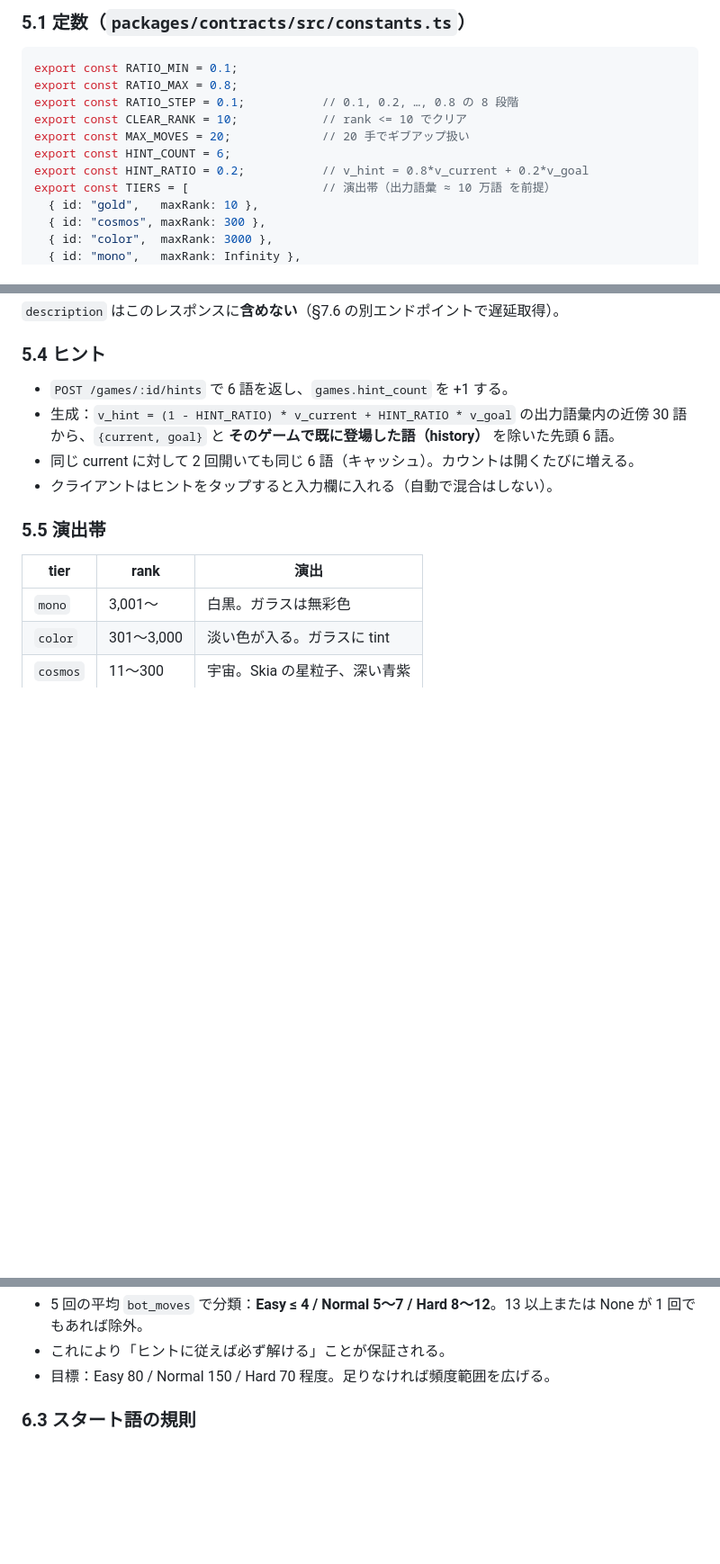
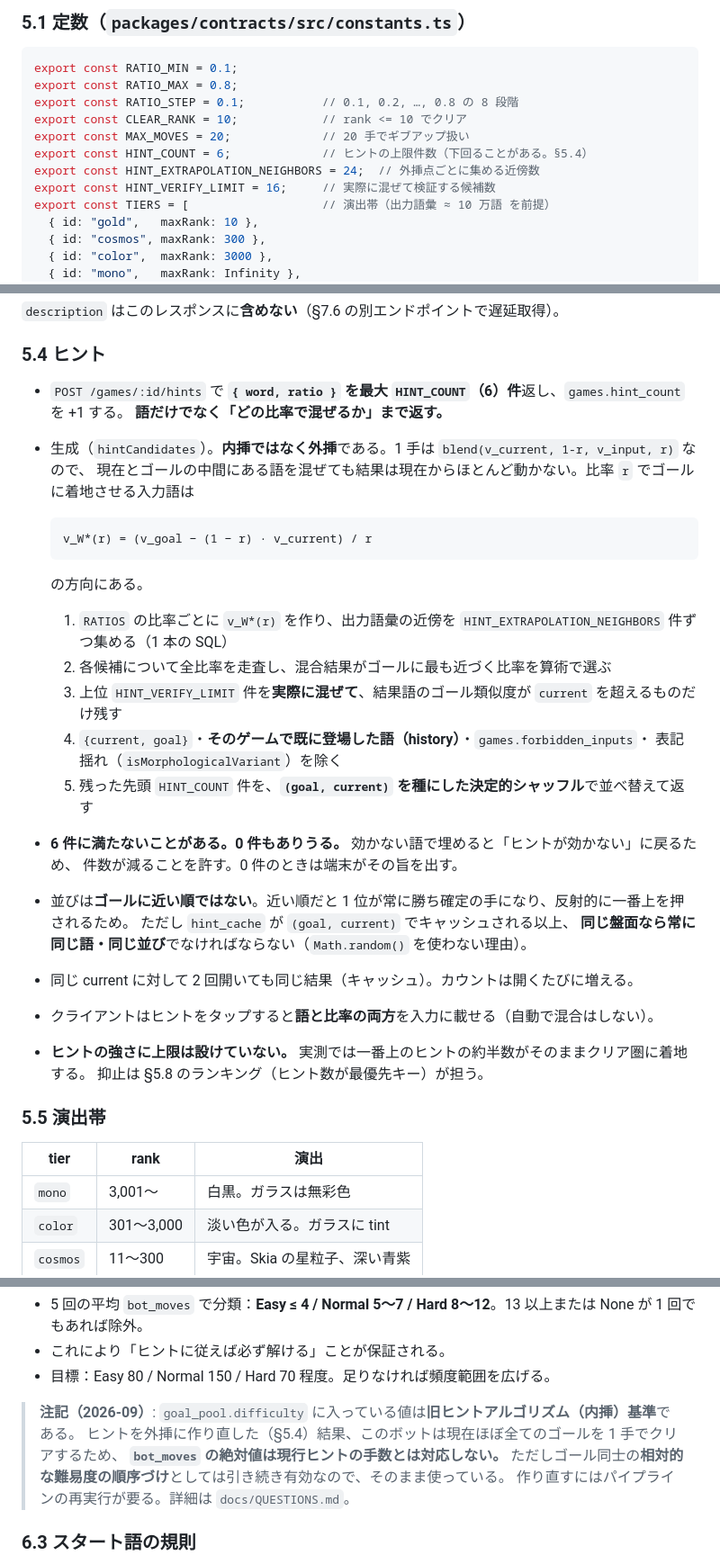
Before and after one commit to nu-chotech/coto2ba-next, a Markdown page: docs/SPEC.md, 3 parts joined by grey strips. Shown at 90% size. GitHub-like rendering; blank space fills up the shorter version.

````diff
--- a/docs/SPEC.md
+++ b/docs/SPEC.md
@@ -255,8 +255,9 @@ export const RATIO_MAX = 0.8;
 export const RATIO_STEP = 0.1;           // 0.1, 0.2, …, 0.8 の 8 段階
 export const CLEAR_RANK = 10;            // rank <= 10 でクリア
 export const MAX_MOVES = 20;             // 20 手でギブアップ扱い
-export const HINT_COUNT = 6;
-export const HINT_RATIO = 0.2;           // v_hint = 0.8*v_current + 0.2*v_goal
+export const HINT_COUNT = 6;             // ヒントの上限件数（下回ることがある。§5.4）
+export const HINT_EXTRAPOLATION_NEIGHBORS = 24;  // 外挿点ごとに集める近傍数
+export const HINT_VERIFY_LIMIT = 16;     // 実際に混ぜて検証する候補数
 export const TIERS = [                   // 演出帯（出力語彙 ≈ 10 万語 を前提）
   { id: "gold",   maxRank: 10 },
   { id: "cosmos", maxRank: 300 },
@@ -305,10 +306,33 @@ POST /games/:id/moves { input_word, ratio }
 
 ### 5.4 ヒント
 
-- `POST /games/:id/hints` で 6 語を返し、`games.hint_count` を +1 する。
-- 生成：`v_hint = (1 - HINT_RATIO) * v_current + HINT_RATIO * v_goal` の出力語彙内の近傍 30 語から、`{current, goal}` と **そのゲームで既に登場した語（history）** を除いた先頭 6 語。
-- 同じ current に対して 2 回開いても同じ 6 語（キャッシュ）。カウントは開くたびに増える。
-- クライアントはヒントをタップすると入力欄に入れる（自動で混合はしない）。
+- `POST /games/:id/hints` で **`{ word, ratio }` を最大 `HINT_COUNT`（6）件**返し、`games.hint_count` を +1 する。
+  **語だけでなく「どの比率で混ぜるか」まで返す。**
+- 生成（`hintCandidates`）。**内挿ではなく外挿**である。1 手は `blend(v_current, 1-r, v_input, r)` なので、
+  現在とゴールの中間にある語を混ぜても結果は現在からほとんど動かない。比率 `r` でゴールに着地させる入力語は
+
+  ```
+  v_W*(r) = (v_goal − (1 − r) · v_current) / r
+  ```
+
+  の方向にある。
+
+  1. `RATIOS` の比率ごとに `v_W*(r)` を作り、出力語彙の近傍を `HINT_EXTRAPOLATION_NEIGHBORS` 件ずつ集める（1 本の SQL）
+  2. 各候補について全比率を走査し、混合結果がゴールに最も近づく比率を算術で選ぶ
+  3. 上位 `HINT_VERIFY_LIMIT` 件を**実際に混ぜて**、結果語のゴール類似度が `current` を超えるものだけ残す
+  4. `{current, goal}`・**そのゲームで既に登場した語（history）**・`games.forbidden_inputs`・
+     表記揺れ（`isMorphologicalVariant`）を除く
+  5. 残った先頭 `HINT_COUNT` 件を、**`(goal, current)` を種にした決定的シャッフル**で並べ替えて返す
+
+- **6 件に満たないことがある。0 件もありうる。** 効かない語で埋めると「ヒントが効かない」に戻るため、
+  件数が減ることを許す。0 件のときは端末がその旨を出す。
+- 並びは**ゴールに近い順ではない**。近い順だと 1 位が常に勝ち確定の手になり、反射的に一番上を押されるため。
+  ただし `hint_cache` が `(goal, current)` でキャッシュされる以上、
+  **同じ盤面なら常に同じ語・同じ並び**でなければならない（`Math.random()` を使わない理由）。
+- 同じ current に対して 2 回開いても同じ結果（キャッシュ）。カウントは開くたびに増える。
+- クライアントはヒントをタップすると**語と比率の両方**を入力に載せる（自動で混合はしない）。
+- **ヒントの強さに上限は設けていない。** 実測では一番上のヒントの約半数がそのままクリア圏に着地する。
+  抑止は §5.8 のランキング（ヒント数が最優先キー）が担う。
 
 ### 5.5 演出帯
 
@@ -388,6 +412,12 @@ return None                                          # 到達不能
 - 5 回の平均 `bot_moves` で分類：**Easy ≤ 4 / Normal 5〜7 / Hard 8〜12**。13 以上または None が 1 回でもあれば除外。
 - これにより「ヒントに従えば必ず解ける」ことが保証される。
 - 目標：Easy 80 / Normal 150 / Hard 70 程度。足りなければ頻度範囲を広げる。
+
+> **注記（2026-09）**: `goal_pool.difficulty` に入っている値は**旧ヒントアルゴリズム（内挿）基準**である。
+> ヒントを外挿に作り直した（§5.4）結果、このボットは現在ほぼ全てのゴールを 1 手でクリアするため、
+> **`bot_moves` の絶対値は現行ヒントの手数とは対応しない。**
+> ただしゴール同士の**相対的な難易度の順序づけ**としては引き続き有効なので、そのまま使っている。
+> 作り直すにはパイプラインの再実行が要る。詳細は `docs/QUESTIONS.md`。
 
 ### 6.3 スタート語の規則
 
````
Also changed, not shown: docs/QUESTIONS.md (+33 -0 lines).
